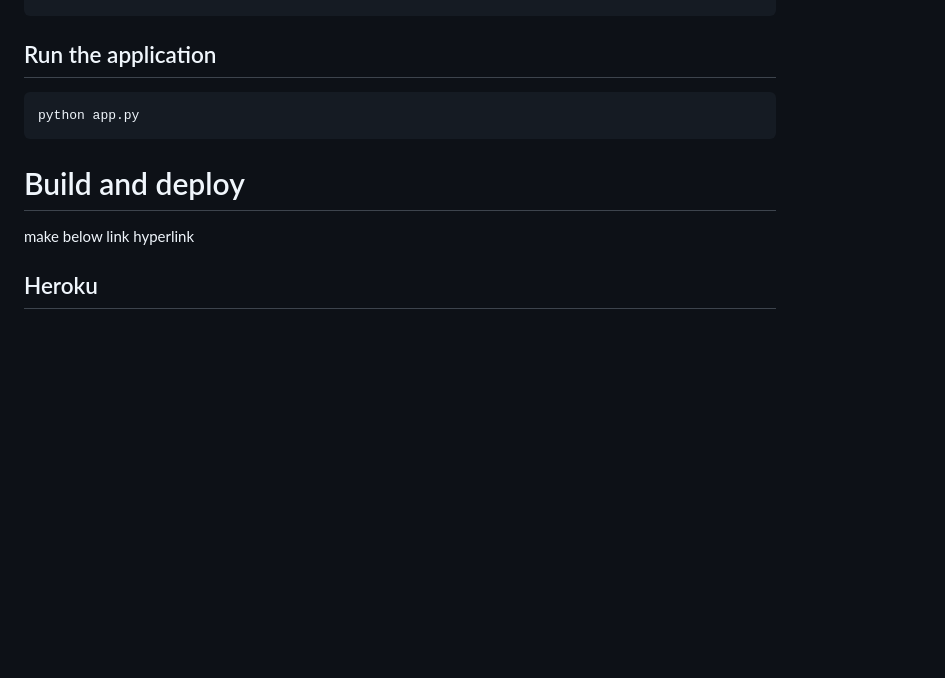
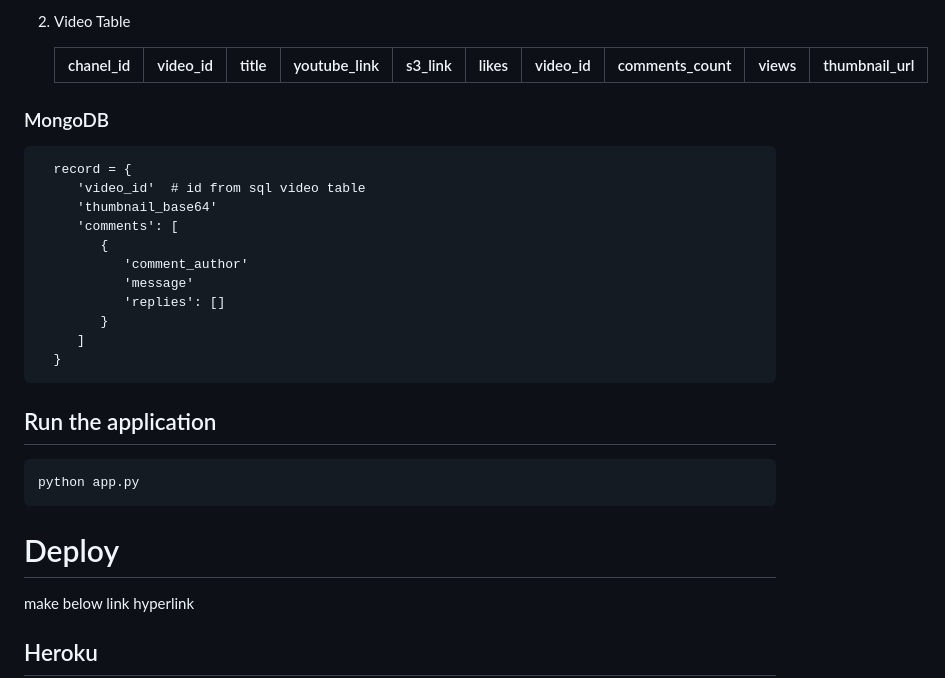
Before and after one commit to digvijaytaunk/TubeScraper, a Markdown page: README.md, the part around one of its changes. Rendered like a GitHub page; blank space fills up the shorter version.

```diff
--- a/README.md
+++ b/README.md
@@ -18,9 +49,27 @@ Add diagram to show SQL, Mongo, AWS, Heroku & Azure
+2. Video Table
+
+   | chanel_id   | video_id | title | youtube_link | s3_link | likes | video_id |comments_count | views | thumbnail_url |
+   | ----------- | -------- | ----- | ------------ | ------- | ----- | -------- | ------------- | ----- | ------------- |
+
+### MongoDB
+
+      record = {
+         'video_id'  # id from sql video table
+         'thumbnail_base64'
+         'comments': [
+            {
+               'comment_author'
+               'message'
+               'replies': []
+            }
+         ]
+      }
 
 ## Run the application
 
     python app.py
 
-# Build and deploy
+# Deploy
 make below link hyperlink
 ## Heroku
 
```
Also changed, not shown: other parts of README.md (+65 -5 lines), img.png (added), img_1.png (added), ts.png (added), 2 other files.
